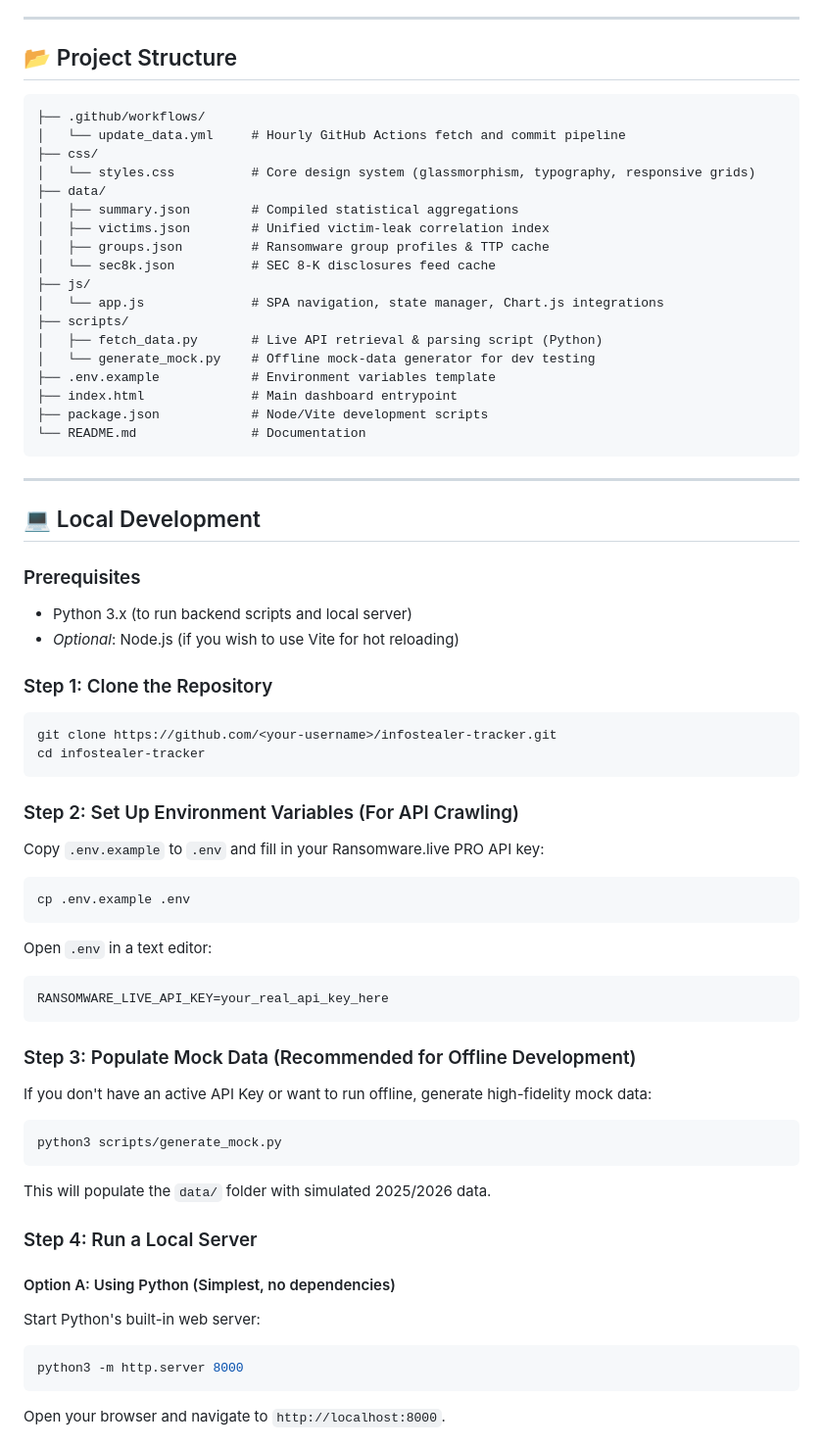
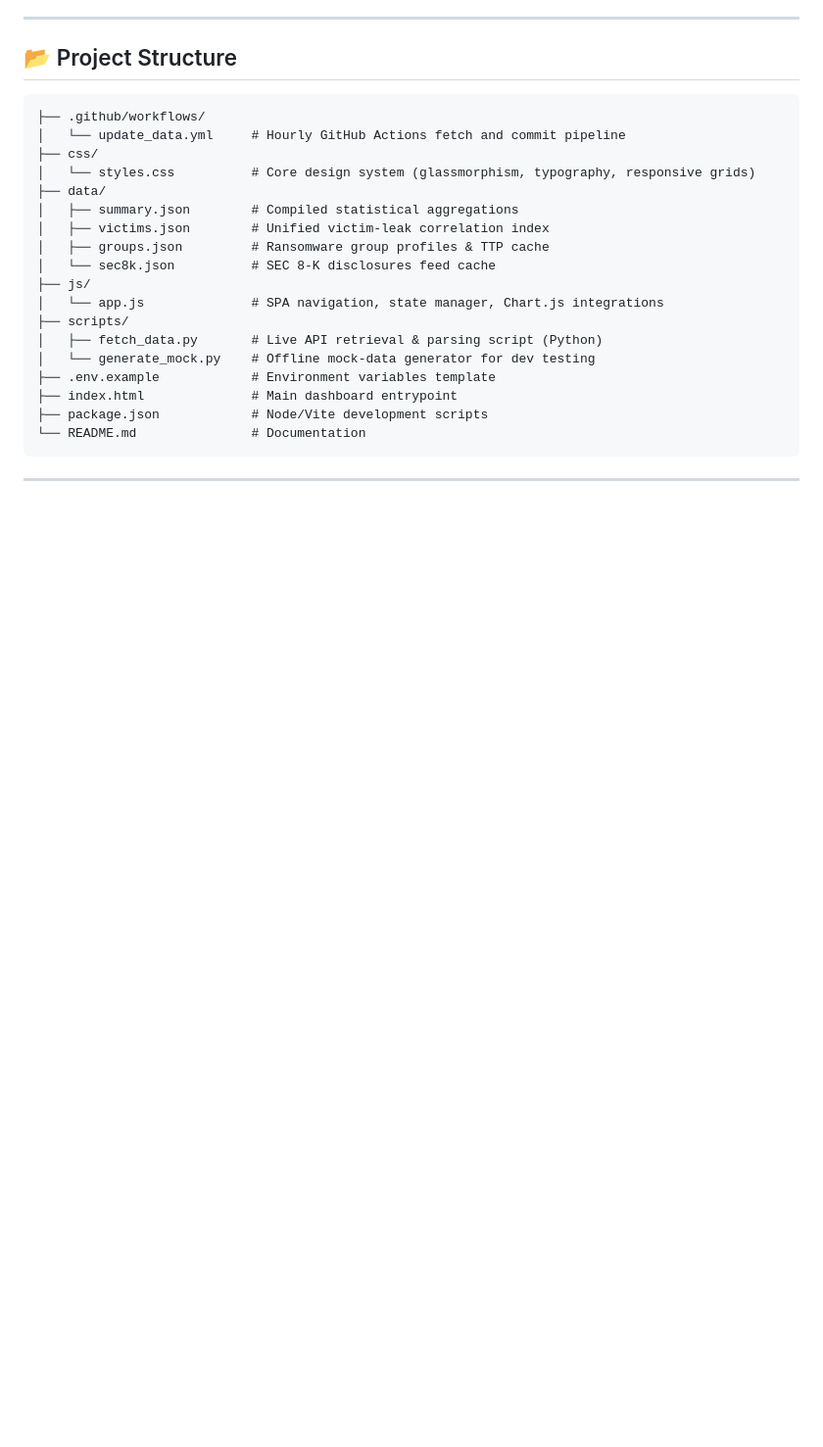
Before and after one commit to DanielR91/Infostealer_Tracker, a Markdown page: README.md, the part around one of its changes. Shown at 98% size. Drawn GitHub-style; blank space fills up the shorter version.

Commit message:
Remove local development and deployment instructions
Removed local development instructions and GitHub Pages deployment steps from the README.

````diff
--- a/README.md
+++ b/README.md
@@ -69,41 +69,3 @@ graph TD
 
 ---
 
-## 💻 Local Development
-
-### Prerequisites
-* Python 3.x (to run backend scripts and local server)
-* *Optional*: Node.js (if you wish to use Vite for hot reloading)
-
-### Step 1: Clone the Repository
-```bash
-git clone https://github.com/<your-username>/infostealer-tracker.git
-cd infostealer-tracker
-```
-
-### Step 2: Set Up Environment Variables (For API Crawling)
-Copy `.env.example` to `.env` and fill in your Ransomware.live PRO API key:
-```bash
-cp .env.example .env
-```
-Open `.env` in a text editor:
-```env
-RANSOMWARE_LIVE_API_KEY=your_real_api_key_here
-```
-
-### Step 3: Populate Mock Data (Recommended for Offline Development)
-If you don't have an active API Key or want to run offline, generate high-fidelity mock data:
-```bash
-python3 scripts/generate_mock.py
-```
-This will populate the `data/` folder with simulated 2025/2026 data.
-
-### Step 4: Run a Local Server
-
-#### Option A: Using Python (Simplest, no dependencies)
-Start Python's built-in web server:
-```bash
-python3 -m http.server 8000
-```
-Open your browser and navigate to `http://localhost:8000`.
-
````
Also changed, not shown: other parts of README.md (+0 -41 lines).
